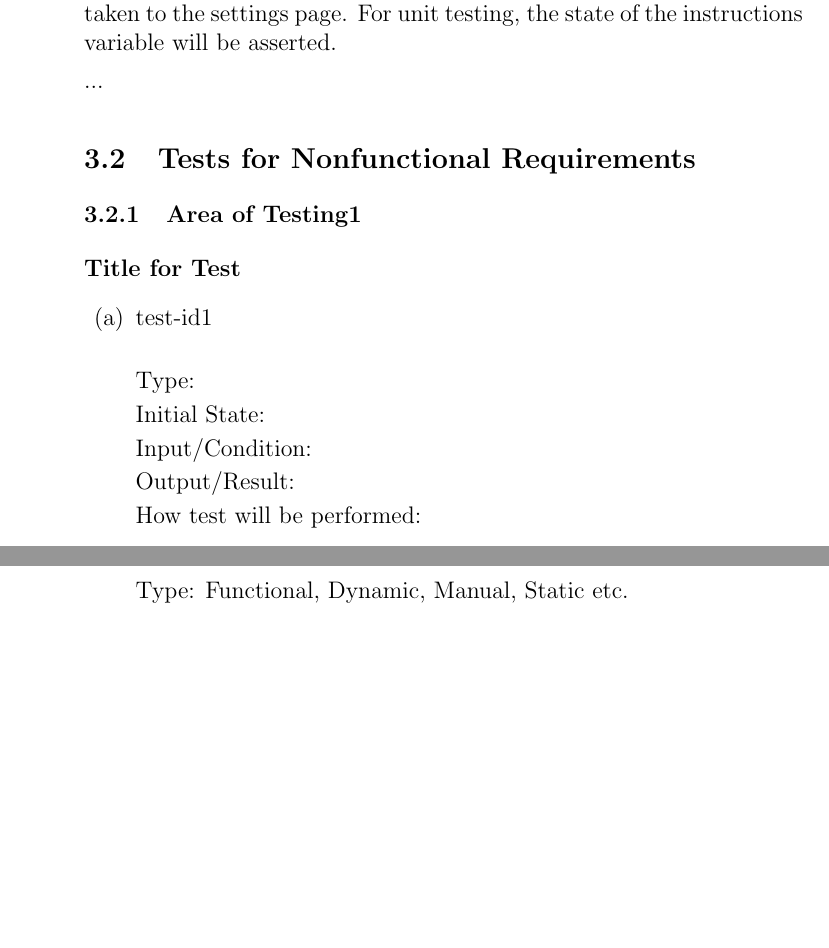
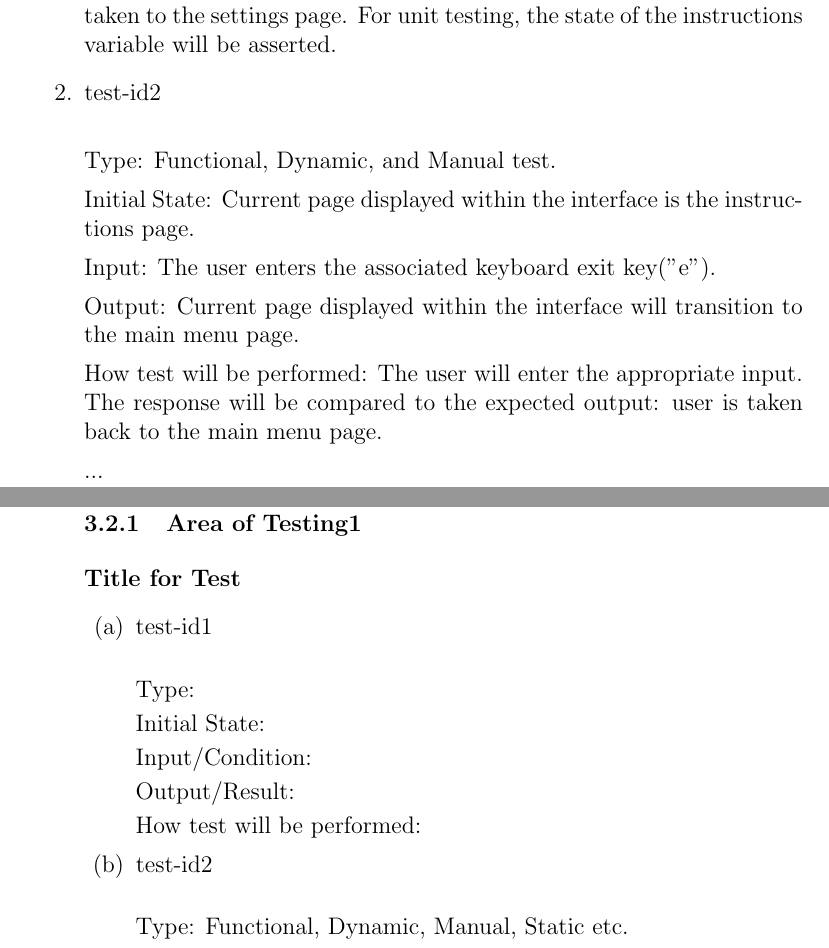
Before and after one commit to tammmyz/dino-game, a LaTeX document (Doc/Test Plan/TestPlan.tex): two parts of pages 6 and 7 of 9, joined at a grey line, cut so that both start at the same text, the shorter picture padded with empty space. Compiled offline with pdfLaTeX; a LaTeX package or settings file that is missing is left out.

Commit message:
Testing instructions exit functionality

```diff
--- a/Doc/Test Plan/TestPlan.tex
+++ b/Doc/Test Plan/TestPlan.tex
@@ -158,6 +158,20 @@ Output: The current page displayed on the interface will be the instructions pag
 
 How test will be performed: The program will be given a specific user input. The response will be compared to the expected output: user is taken to the settings page. For unit testing, the state of the instructions variable will be asserted.
 
+
+\item{test-id2\\}
+
+Type: Functional, Dynamic, and Manual test.
+
+Initial State: Current page displayed within the interface is the instructions page.
+
+Input: The user enters the associated keyboard exit key("e").
+
+Output: Current page displayed within the interface will transition to the main menu page.
+
+How test will be performed: The user will enter the appropriate input. The response will be compared to the expected output: user is taken back to the main menu page.
+
+
 ...
 
 \subsection{Tests for Nonfunctional Requirements}
```
